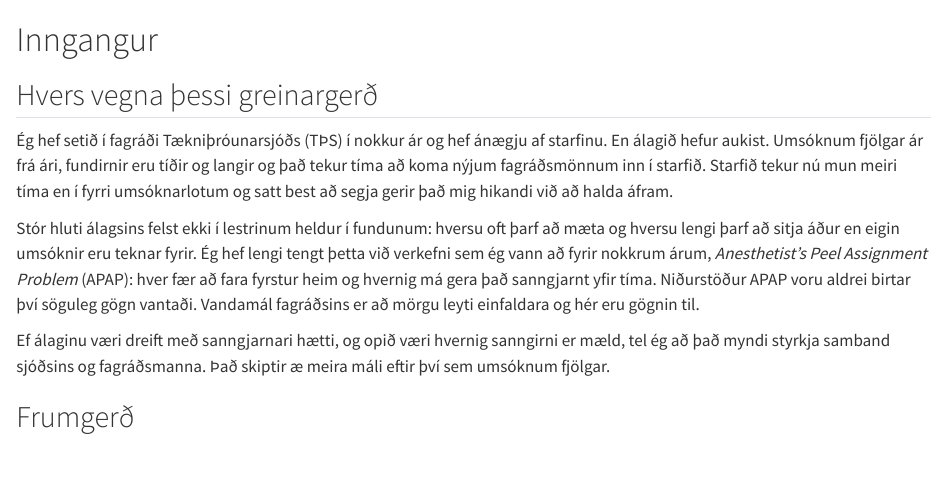
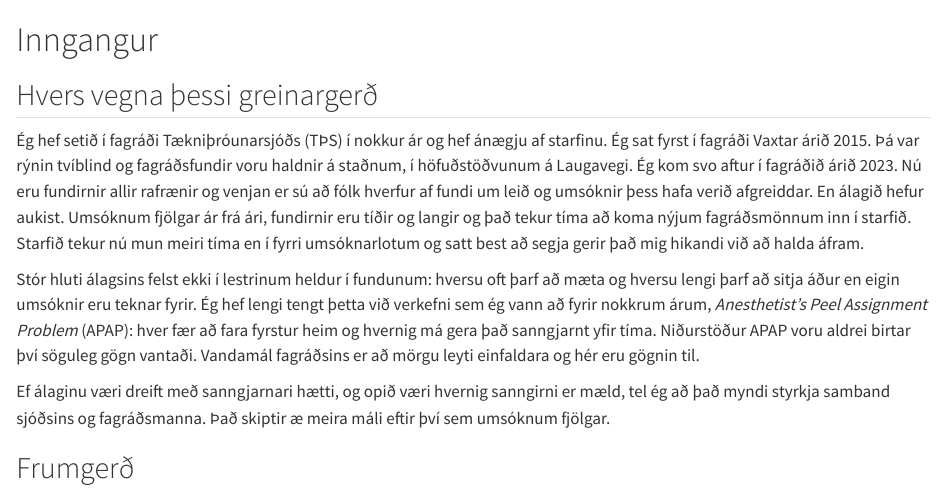
Before and after one commit to HI-IDN/IDeLM-panel-fairness, a Quarto document (docs/index.qmd): the page in a window 1100 px wide, from its top. Rendered offline with R 4.5, knitr and Pandoc in place of Quarto, with nearby package versions; drawn as R Markdown's standard HTML page in place of the format the file asks for.

Commit message:
Add the author's panel history to the introduction
Co-Authored-By: Claude Opus 5.5 (1M context) <noreply@anthropic.com>

```diff
--- a/docs/index.qmd
+++ b/docs/index.qmd
@@ -2,7 +2,10 @@
 
 ## Hvers vegna þessi greinargerð
 
-Ég hef setið í fagráði Tækniþróunarsjóðs (TÞS) í nokkur ár og hef ánægju af starfinu. En álagið
+Ég hef setið í fagráði Tækniþróunarsjóðs (TÞS) í nokkur ár og hef ánægju af starfinu. Ég sat
+fyrst í fagráði Vaxtar árið 2015. Þá var rýnin tvíblind og fagráðsfundir voru haldnir á staðnum, í
+höfuðstöðvunum á Laugavegi. Ég kom svo aftur í fagráðið árið 2023. Nú eru fundirnir allir rafrænir
+og venjan er sú að fólk hverfur af fundi um leið og umsóknir þess hafa verið afgreiddar. En álagið
 hefur aukist. Umsóknum fjölgar ár frá ári, fundirnir eru tíðir og langir og það tekur tíma að
 koma nýjum fagráðsmönnum inn í starfið. Starfið tekur nú mun meiri tíma en í fyrri
 umsóknarlotum og satt best að segja gerir það mig hikandi við að halda áfram.
```
